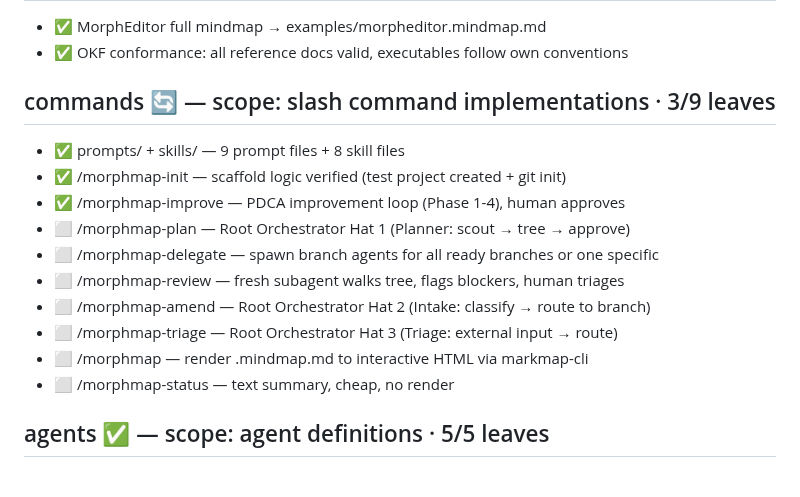
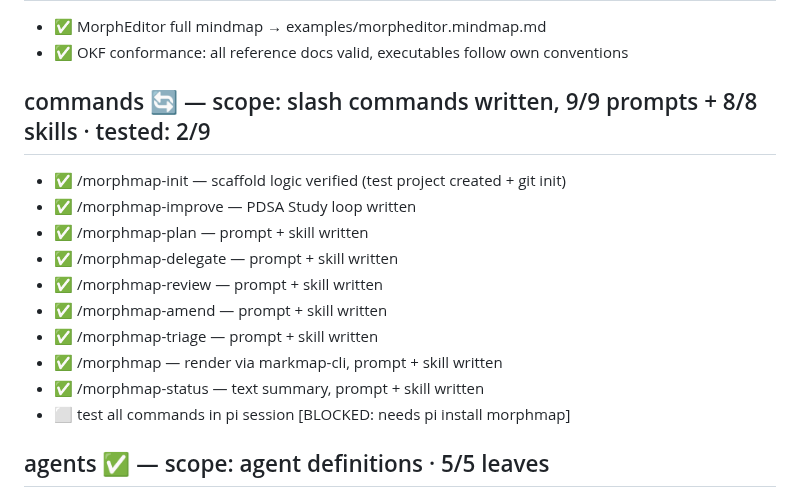
Before and after one commit to yagaltd/morphmap, a Markdown page: morphmap.mindmap.md, the part around the change. Drawn GitHub-style.

Commit message:
fix: kanban — all 9 prompts + 8 skills written, 2 tested
Commands branch was misleading — showed only 3/9 done when all files exist.
Now: 9/9 written ✅, 2/9 tested, 1 remaining test leaf.
Blocked on pi install morphmap for real pi session testing.

```diff
--- a/morphmap.mindmap.md
+++ b/morphmap.mindmap.md
@@ -30,17 +30,17 @@ resource: index.md
 - ✅ MorphEditor full mindmap → examples/morpheditor.mindmap.md
 - ✅ OKF conformance: all reference docs valid, executables follow own conventions
 
-## commands 🔄 — scope: slash command implementations · 3/9 leaves
-- ✅ prompts/ + skills/ — 9 prompt files + 8 skill files
+## commands 🔄 — scope: slash commands written, 9/9 prompts + 8/8 skills · tested: 2/9
 - ✅ /morphmap-init — scaffold logic verified (test project created + git init)
-- ✅ /morphmap-improve — PDCA improvement loop (Phase 1-4), human approves
-- ⬜ /morphmap-plan — Root Orchestrator Hat 1 (Planner: scout → tree → approve)
-- ⬜ /morphmap-delegate — spawn branch agents for all ready branches or one specific
-- ⬜ /morphmap-review — fresh subagent walks tree, flags blockers, human triages
-- ⬜ /morphmap-amend — Root Orchestrator Hat 2 (Intake: classify → route to branch)
-- ⬜ /morphmap-triage — Root Orchestrator Hat 3 (Triage: external input → route)
-- ⬜ /morphmap — render .mindmap.md to interactive HTML via markmap-cli
-- ⬜ /morphmap-status — text summary, cheap, no render
+- ✅ /morphmap-improve — PDSA Study loop written
+- ✅ /morphmap-plan — prompt + skill written
+- ✅ /morphmap-delegate — prompt + skill written
+- ✅ /morphmap-review — prompt + skill written
+- ✅ /morphmap-amend — prompt + skill written
+- ✅ /morphmap-triage — prompt + skill written
+- ✅ /morphmap — render via markmap-cli, prompt + skill written
+- ✅ /morphmap-status — text summary, prompt + skill written
+- ⬜ test all commands in pi session [BLOCKED: needs pi install morphmap]
 
 ## agents ✅ — scope: agent definitions · 5/5 leaves
 - ✅ branch-agent → agents/branch-agent.md
```
